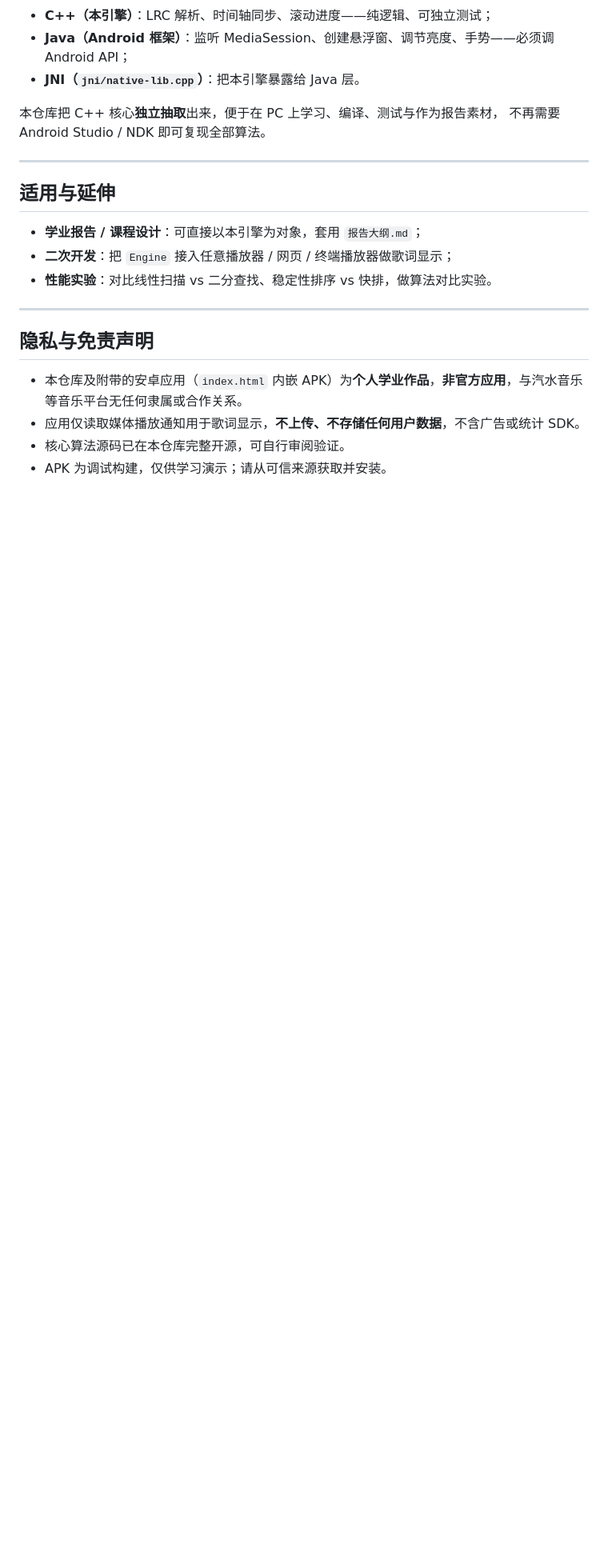
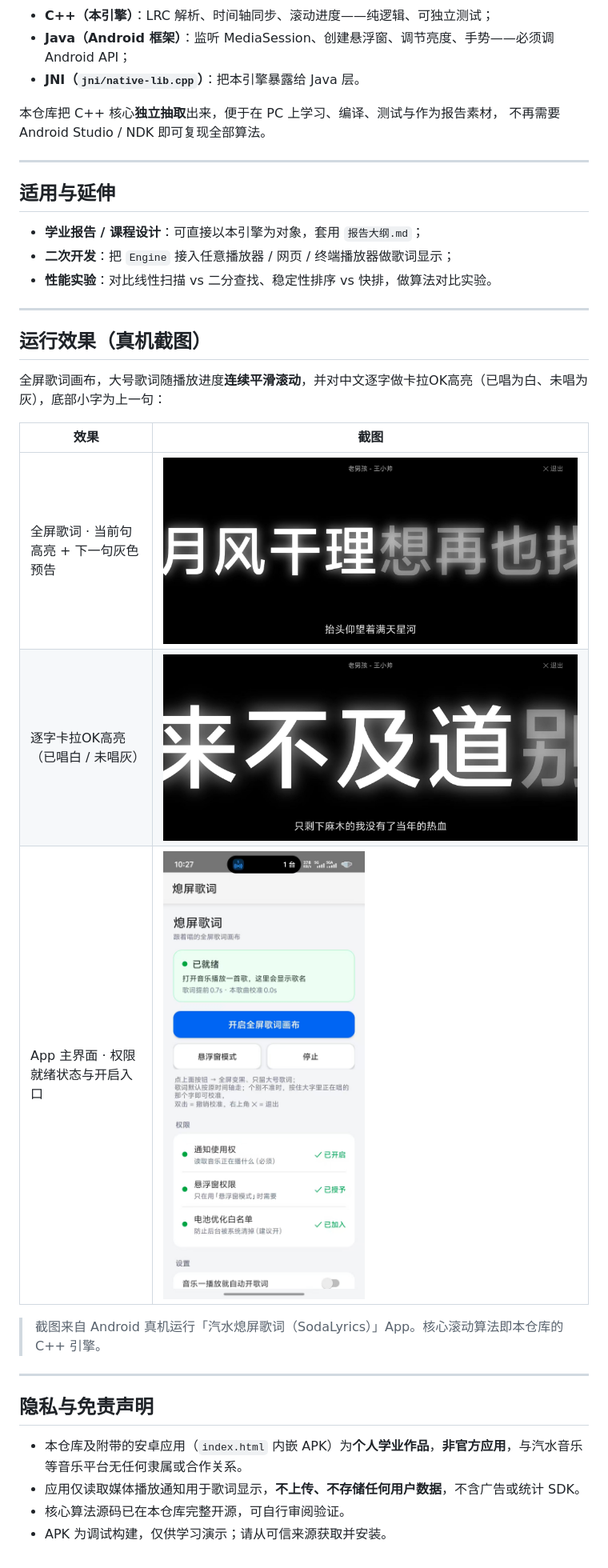
Before and after one commit to 66stxasdf/lyrics-scroll-engine, a Markdown page: README.md, the part around the change. Shown at 80% size. Drawn GitHub-style; pictures changed too: screenshots/01-fullscreen-lyrics.jpg (added), screenshots/02-karaoke-highlight.jpg (added), screenshots/03-app-main.jpg (added); blank space fills up the shorter version.

Commit message:
Add real-device screenshots to landing page and README

```diff
--- a/README.md
+++ b/README.md
@@ -197,6 +197,20 @@ int h = round(progress_ * utf8Length(currentText()));
 
 ---
 
+## 运行效果（真机截图）
+
+全屏歌词画布，大号歌词随播放进度**连续平滑滚动**，并对中文逐字做卡拉OK高亮（已唱为白、未唱为灰），底部小字为上一句：
+
+| 效果 | 截图 |
+|------|------|
+| 全屏歌词 · 当前句高亮 + 下一句灰色预告 | ![全屏歌词滚动](screenshots/01-fullscreen-lyrics.jpg) |
+| 逐字卡拉OK高亮（已唱白 / 未唱灰） | ![逐字高亮](screenshots/02-karaoke-highlight.jpg) |
+| App 主界面 · 权限就绪状态与开启入口 | ![App主界面](screenshots/03-app-main.jpg) |
+
+> 截图来自 Android 真机运行「汽水熄屏歌词（SodaLyrics）」App。核心滚动算法即本仓库的 C++ 引擎。
+
+---
+
 ## 隐私与免责声明
 
 - 本仓库及附带的安卓应用（`index.html` 内嵌 APK）为**个人学业作品**，**非官方应用**，与汽水音乐等音乐平台无任何隶属或合作关系。
```
Also changed, not shown: 1 other file.
